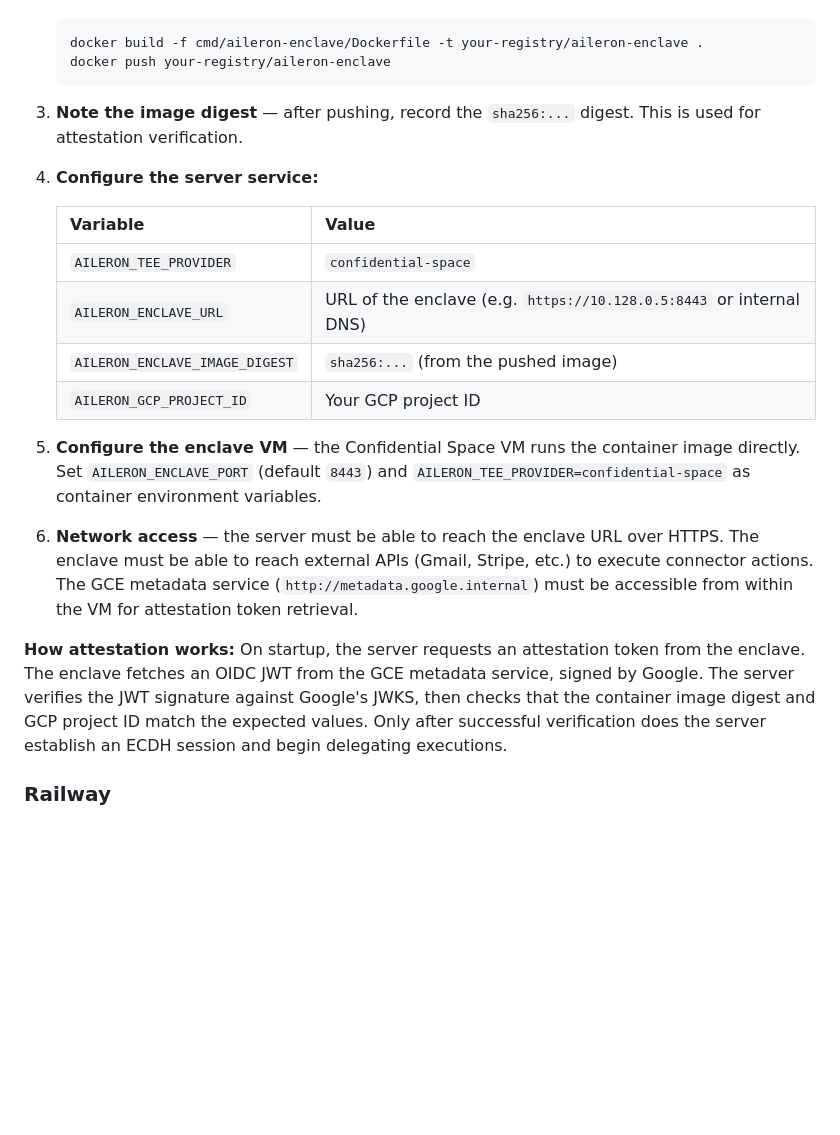
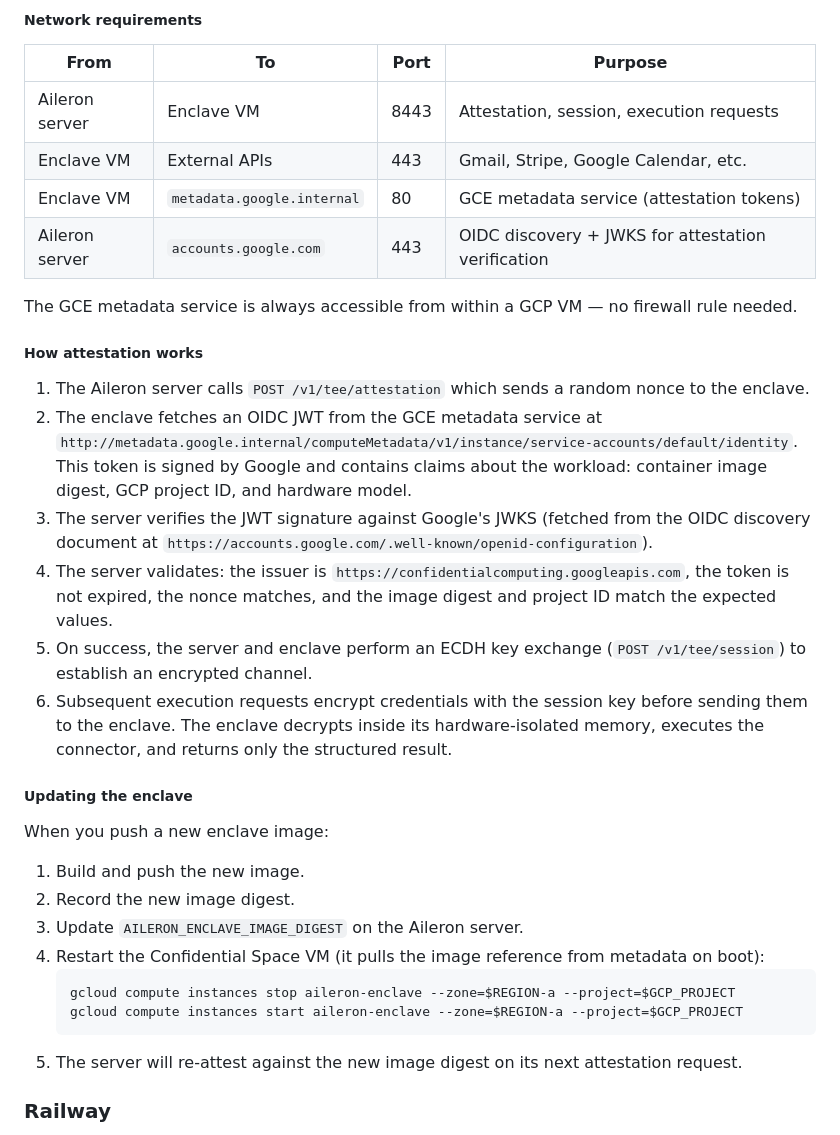
Before and after one commit to ALRubinger/aileron, a Markdown page: README.md, the part around one of its changes. GitHub-like rendering; blank space fills up the shorter version.

````diff
--- a/README.md
+++ b/README.md
@@ -485,24 +634,36 @@ Running the enclave in production requires:
+##### Network requirements
+
+| From | To | Port | Purpose |
+|------|----|------|---------|
+| Aileron server | Enclave VM | 8443 | Attestation, session, execution requests |
+| Enclave VM | External APIs | 443 | Gmail, Stripe, Google Calendar, etc. |
+| Enclave VM | `metadata.google.internal` | 80 | GCE metadata service (attestation tokens) |
+| Aileron server | `accounts.google.com` | 443 | OIDC discovery + JWKS for attestation verification |
+
+The GCE metadata service is always accessible from within a GCP VM — no firewall rule needed.
+
+##### How attestation works
+
+1. The Aileron server calls `POST /v1/tee/attestation` which sends a random nonce to the enclave.
+2. The enclave fetches an OIDC JWT from the GCE metadata service at `http://metadata.google.internal/computeMetadata/v1/instance/service-accounts/default/identity`. This token is signed by Google and contains claims about the workload: container image digest, GCP project ID, and hardware model.
+3. The server verifies the JWT signature against Google's JWKS (fetched from the OIDC discovery document at `https://accounts.google.com/.well-known/openid-configuration`).
+4. The server validates: the issuer is `https://confidentialcomputing.googleapis.com`, the token is not expired, the nonce matches, and the image digest and project ID match the expected values.
+5. On success, the server and enclave perform an ECDH key exchange (`POST /v1/tee/session`) to establish an encrypted channel.
+6. Subsequent execution requests encrypt credentials with the session key before sending them to the enclave. The enclave decrypts inside its hardware-isolated memory, executes the connector, and returns only the structured result.
+
+##### Updating the enclave
+
+When you push a new enclave image:
+
+1. Build and push the new image.
+2. Record the new image digest.
+3. Update `AILERON_ENCLAVE_IMAGE_DIGEST` on the Aileron server.
+4. Restart the Confidential Space VM (it pulls the image reference from metadata on boot):
    ```sh
-   docker build -f cmd/aileron-enclave/Dockerfile -t your-registry/aileron-enclave .
-   docker push your-registry/aileron-enclave
+   gcloud compute instances stop aileron-enclave --zone=$REGION-a --project=$GCP_PROJECT
+   gcloud compute instances start aileron-enclave --zone=$REGION-a --project=$GCP_PROJECT
    ```
-
-3. **Note the image digest** — after pushing, record the `sha256:...` digest. This is used for attestation verification.
-
-4. **Configure the server service:**
-
-   | Variable | Value |
-   |----------|-------|
-   | `AILERON_TEE_PROVIDER` | `confidential-space` |
-   | `AILERON_ENCLAVE_URL` | URL of the enclave (e.g. `https://10.128.0.5:8443` or internal DNS) |
-   | `AILERON_ENCLAVE_IMAGE_DIGEST` | `sha256:...` (from the pushed image) |
-   | `AILERON_GCP_PROJECT_ID` | Your GCP project ID |
-
-5. **Configure the enclave VM** — the Confidential Space VM runs the container image directly. Set `AILERON_ENCLAVE_PORT` (default `8443`) and `AILERON_TEE_PROVIDER=confidential-space` as container environment variables.
-
-6. **Network access** — the server must be able to reach the enclave URL over HTTPS. The enclave must be able to reach external APIs (Gmail, Stripe, etc.) to execute connector actions. The GCE metadata service (`http://metadata.google.internal`) must be accessible from within the VM for attestation token retrieval.
-
-**How attestation works:** On startup, the server requests an attestation token from the enclave. The enclave fetches an OIDC JWT from the GCE metadata service, signed by Google. The server verifies the JWT signature against Google's JWKS, then checks that the container image digest and GCP project ID match the expected values. Only after successful verification does the server establish an ECDH session and begin delegating executions.
+5. The server will re-attest against the new image digest on its next attestation request.
 
 ### Railway
 
````
Also changed, not shown: other parts of README.md (+152 -3 lines).
